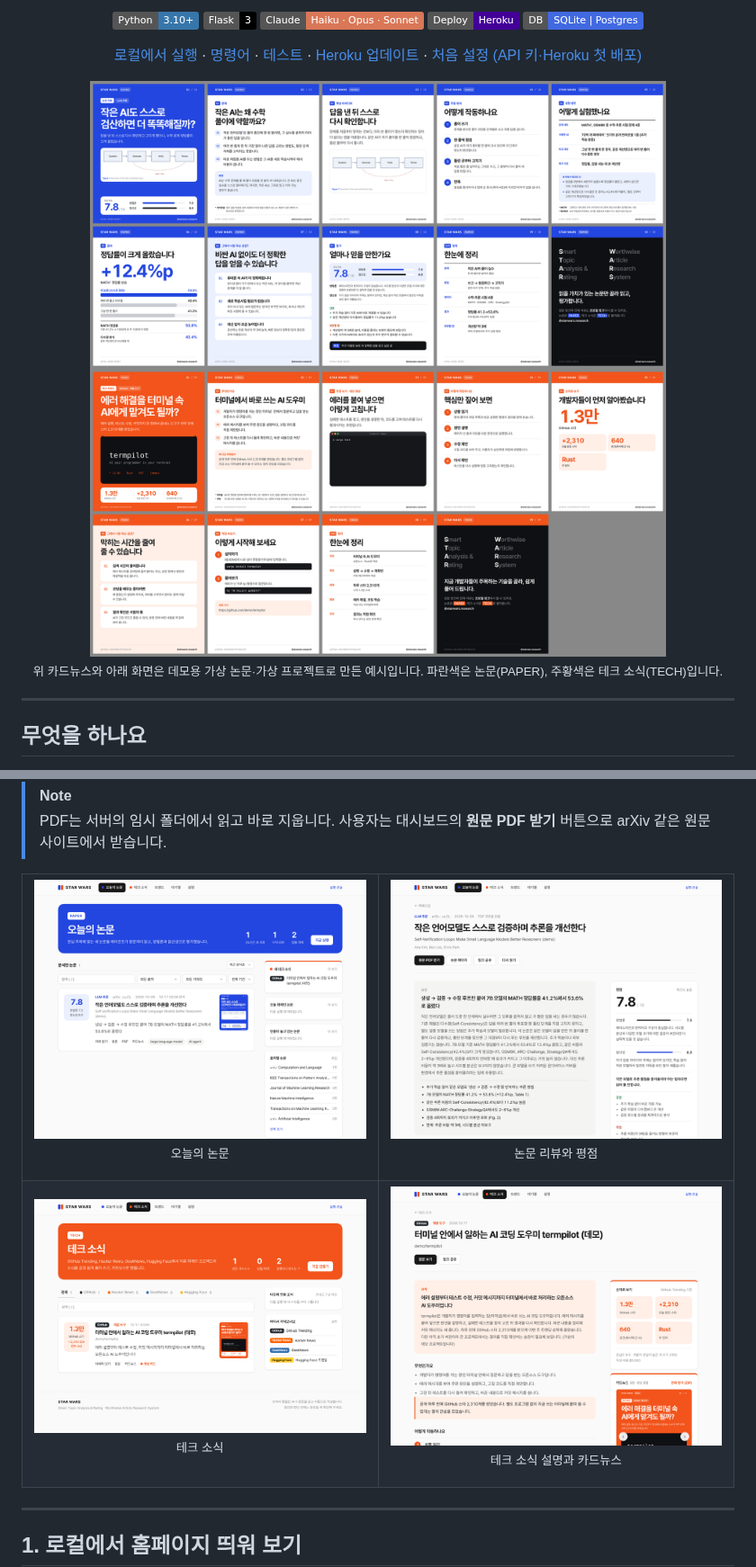
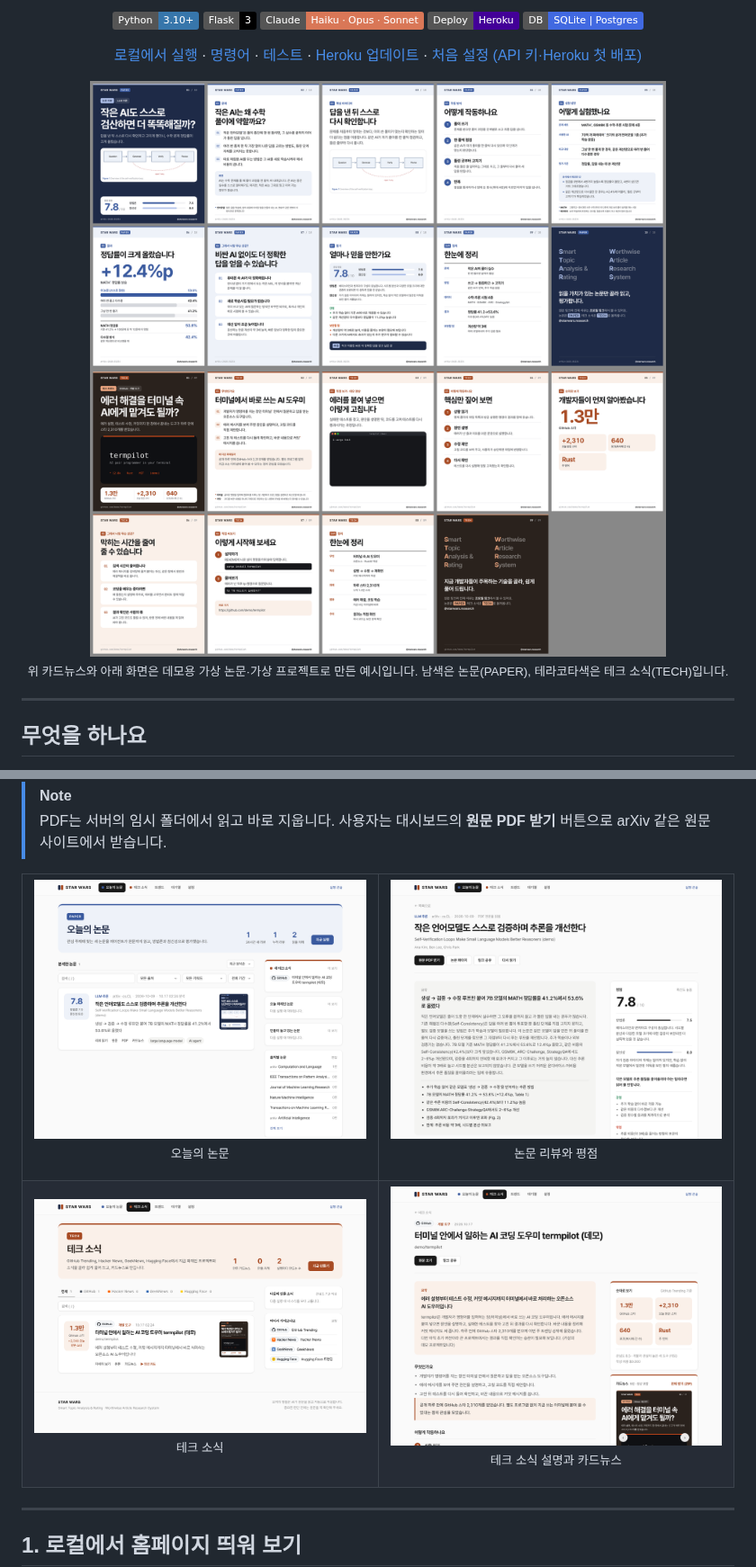
Before and after one commit to SeonGyuJang/STAR_WARS, a Markdown page: README.md, 2 parts joined by grey strips. Shown at 90% size. Rendered like a GitHub page; pictures changed too: docs/preview-cards.png, docs/preview-home.png, docs/preview-paper.png; badges without logos.

```diff
--- a/README.md
+++ b/README.md
@@ -24,5 +24,5 @@
 
-<sub>위 카드뉴스와 아래 화면은 데모용 가상 논문·가상 프로젝트로 만든 예시입니다. 파란색은 논문(PAPER), 주황색은 테크 소식(TECH)입니다.</sub>
+<sub>위 카드뉴스와 아래 화면은 데모용 가상 논문·가상 프로젝트로 만든 예시입니다. 남색은 논문(PAPER), 테라코타색은 테크 소식(TECH)입니다.</sub>
 
 </div>
 
```
Also changed, not shown: other parts of README.md (+5 -5 lines), 9 other files.
